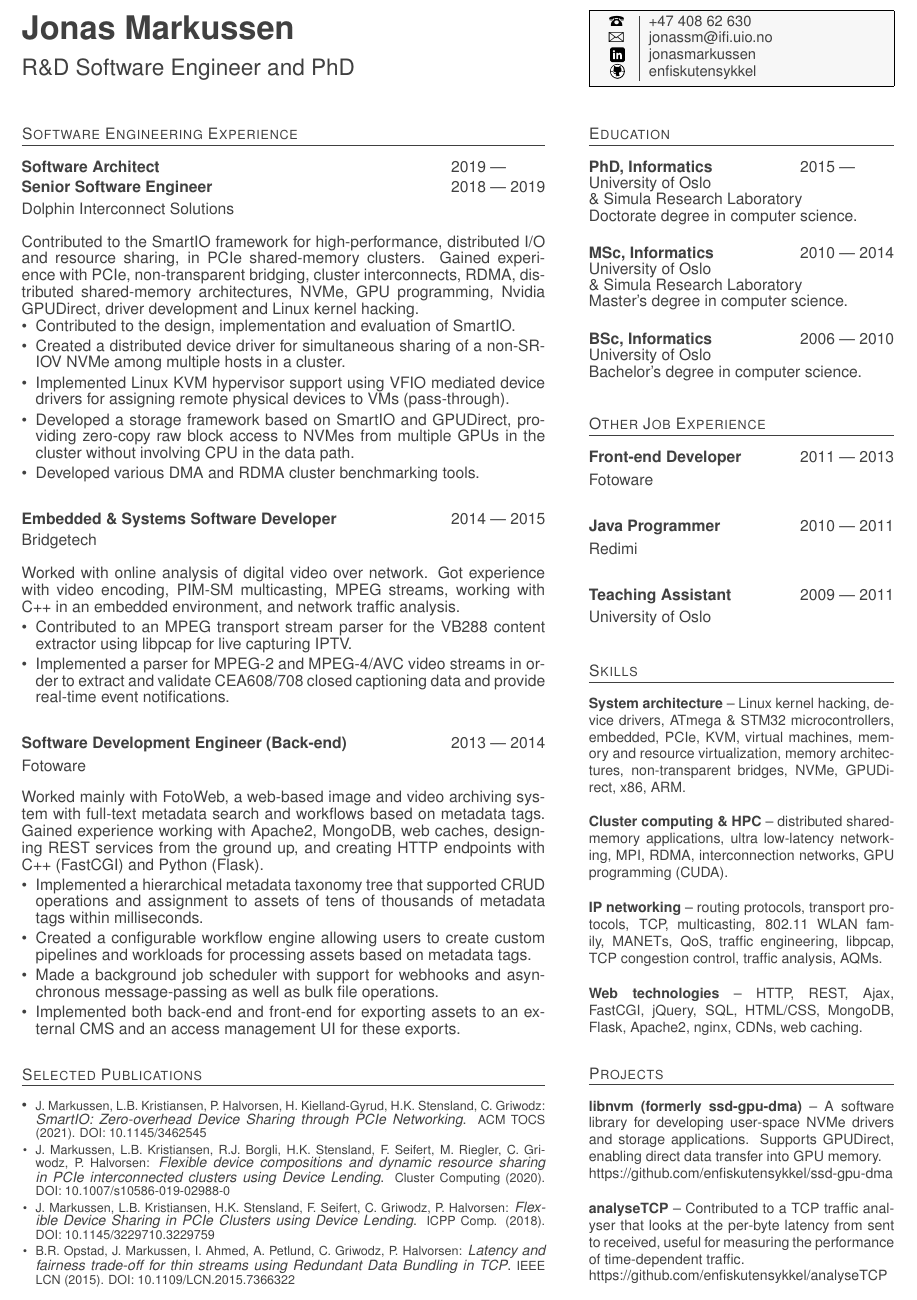
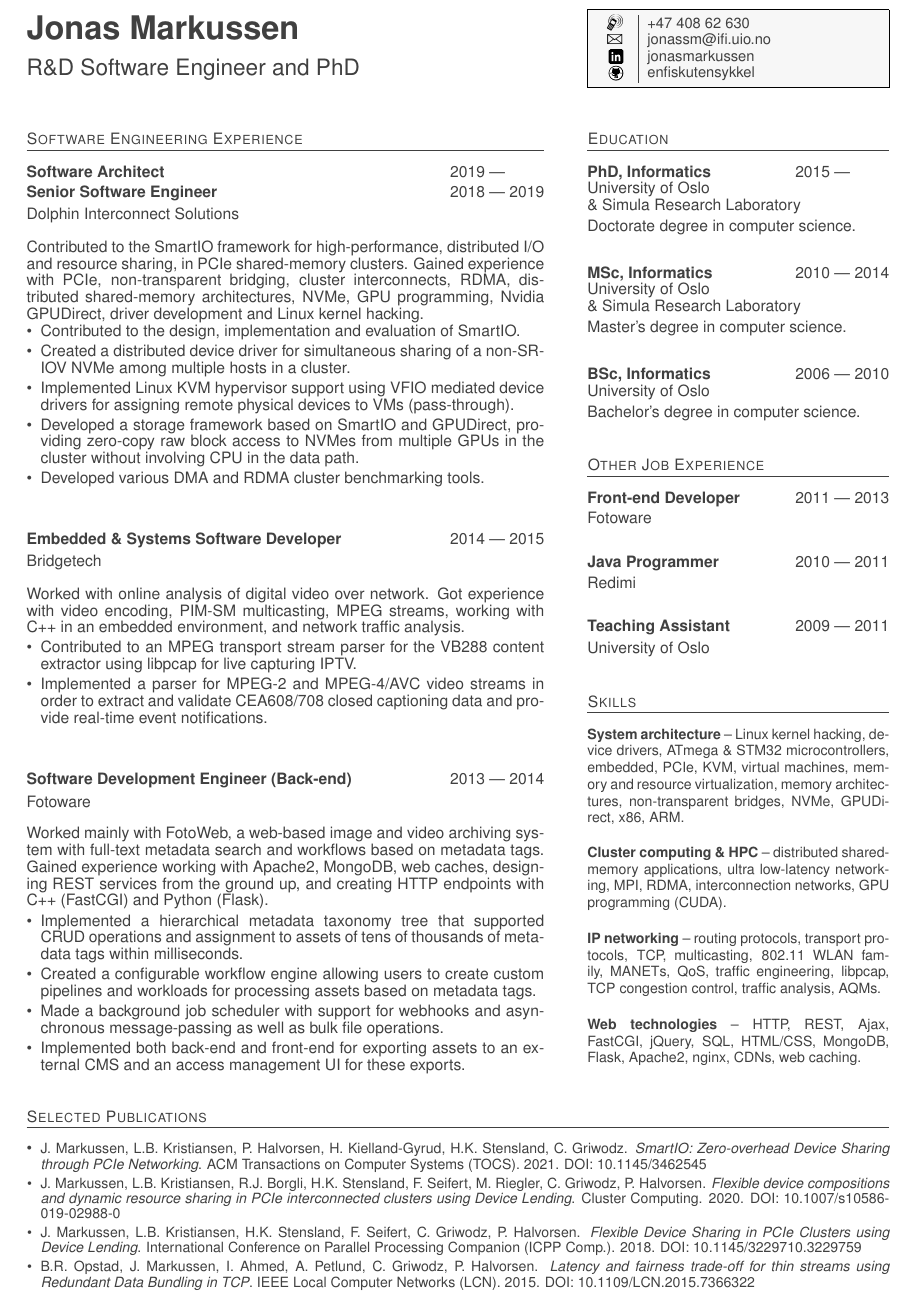
Before and after one commit to enfiskutensykkel/cv, a LaTeX CV (cv.tex, which reads proj.tex, pub.tex): part of the page, cut so that both start at the same text. Compiled offline with pdfLaTeX.

Commit message:
space is king, also margins

```diff
--- a/cv.tex
+++ b/cv.tex
@@ -1,6 +1,6 @@
 \documentclass[a4paper,10pt,notitlepage]{article}
-%\usepackage[a4paper,left=.4in,right=.4in,top=.3in,bottom=.3in]{geometry}
-\usepackage[cm,empty]{fullpage}
+\usepackage[a4paper,left=1.6cm,right=1.6cm,top=1.2cm,bottom=1.6cm]{geometry}
+%\usepackage[cm,empty]{fullpage}
 \usepackage[utf8]{inputenc}
 \usepackage[T1]{fontenc}
 \usepackage[english]{babel}
@@ -54,7 +54,7 @@
 
 
 % Set size of columns
-\newcommand{\hmargin}{1.8cm} % 1.8cm is ideal
+\newcommand{\hmargin}{2cm} % 1.8cm or more is ideal
 \newcommand{\lcolsize}{.60\textwidth}
 \newcommand{\rcolsize}{.35\textwidth}
 
@@ -89,9 +89,10 @@
 			\hfill
 			{\ignorespaces {#3}} --- {\ignorespaces {#4}}
 		}
+		\smallskip
 		\parbox{\linewidth}{{\ignorespaces {#5}}}
 		\parbox{\linewidth}{{\ignorespaces {#6}}}
-	}\ifthenelse{\equal{#1}{}}{\bigskip}{}
+	}\ifthenelse{\equal{#1}{}}{\medskip\bigskip}{}
 }
 
 % Experience environment
@@ -106,13 +107,13 @@
 }{%
 	\ignorespacesafterend%
 	\end{normalsize}%
-	\ifthenelse{\equal{\last}{true}}{}{\smallskip\bigskip}%
+	\ifthenelse{\equal{\last}{true}}{}{\bigskip\bigskip}%
 }
 
 % Short-hand command for experience (without explanation)
 % Arguments: Company, position(s)
 \newcommand{\shortexperience}[3][]{%
-	{\ignorespaces #3}
+	\parbox{\linewidth}{\ignorespaces #3}
 	\parbox{\linewidth}{\noindent\ignorespaces {#2}}%
 	\ifthenelse{\equal{#1}{}}{\medskip\bigskip}{}%
 }
@@ -121,9 +122,9 @@
 % Publication
 % Arguments: DOI, Date, Venue, Authors, Title
 \newcommand{\publication}[6][]{%
-	\footnotesize{\noindent\ignorespaces{#5}}:
-	\small{\noindent\ignorespaces\textit{\href{https://doi.org/#2}{#6}}}.
-	\footnotesize{\noindent\ignorespaces{#4} (\noindent\ignorespaces{#3}).
+	\small{\noindent\ignorespaces{#5}}.
+	\small{\justifying\noindent\ignorespaces\textit{\href{https://doi.org/#2}{#6}}}.
+	\small{\noindent\ignorespaces{#4}. \noindent\ignorespaces{#3}.
 	DOI:~{\href{https://doi.org/#2}{#2}}}
 }
 
@@ -169,9 +170,6 @@
 
 \begin{minipage}[t][][t]{\lcolsize}
 	\input{exp}
-	\bigskip
-	\smallskip
-	\input{pub}
 \end{minipage}%
 \hfill%
 \begin{minipage}[t][][t]{\rcolsize}
@@ -181,9 +179,10 @@
 	\input{part}
 	\bigskip
 	\input{skills}
-	\bigskip
-	\smallskip
-	\input{proj}
+\end{minipage}
+\vfill
+\begin{minipage}[b][][b]{\linewidth}
+	\input{pub}
 \end{minipage}
 
 \end{document}
--- a/proj.tex
+++ /dev/null
@@ -1,10 +0,0 @@
-\section{Projects}
-\entry{libnvm (formerly ssd-gpu-dma)}
-{A software library for developing user-space NVMe drivers and storage applications.
-Supports GPUDirect, enabling direct data transfer into GPU memory.
-\\\href{https://github.com/enfiskutensykkel/ssd-gpu-dma}{https://github.com/enfiskutensykkel/ssd-gpu-dma}}
-\entry[last]{analyseTCP}{Contributed to a TCP traffic analyser that looks at the per-byte latency from sent to received,
-useful for measuring the performance of time-dependent traffic.
-%Supports using both sender- and receiver-side pcap traces.
-\\\href{https://github.com/enfiskutensykkel/analyseTCP}{https://github.com/enfiskutensykkel/analyseTCP}}
-%\entry[last]{EksOS}{Protected mode OS kernel for x86.}
--- a/pub.tex
+++ b/pub.tex
@@ -1,6 +1,6 @@
 \section{Selected Publications}
 \begin{itemize}
-	\item \publication{10.1145/3462545}{2021}{ACM TOCS}
+	\item \publication{10.1145/3462545}{2021}{ACM Transactions on Computer Systems (TOCS)}
 		{J. Markussen, L.B. Kristiansen, P. Halvorsen, H. Kielland-Gyrud, H.K. Stensland, C. Griwodz}
 		{SmartIO: Zero-overhead Device Sharing through PCIe Networking}
 
@@ -8,15 +8,16 @@
 		{J. Markussen, L.B. Kristiansen, R.J. Borgli, H.K. Stensland, F. Seifert, M. Riegler, C. Griwodz, P. Halvorsen}
 		{Flexible device compositions and dynamic resource sharing in PCIe interconnected clusters using Device Lending}
 
-	\item \publication{10.1145/3229710.3229759}{2018}{ICPP Comp.}
+	\item \publication{10.1145/3229710.3229759}{2018}{International Conference on Parallel Processing
+		Companion (ICPP Comp.)}
 		{J. Markussen, L.B. Kristiansen, H.K. Stensland, F. Seifert, C. Griwodz, P. Halvorsen}
 		{Flexible Device Sharing in PCIe Clusters using Device Lending}
 
-	%\item \publication{10.1145/2910642.2910650}{2016}{ACM NOSSDAV}
-	%	{L.B. Kristiansen, J. Markussen, H.K. Stensland, M. Riegler, H. Kohmann, F. Seifert, R. Nordstr{\o}m, C. Griwodz, P. Halvorsen}
-	%	{Device Lending in PCI Express Networks}
+%	\item \publication{10.1145/2910642.2910650}{2016}{ACM NOSSDAV}
+%		{L.B. Kristiansen, J. Markussen, H.K. Stensland, M. Riegler, H. Kohmann, F. Seifert, R. Nordstr{\o}m, C. Griwodz, P. Halvorsen}
+%		{Device Lending in PCI Express Networks}
 
-	\item \publication[last]{10.1109/LCN.2015.7366322}{2015}{IEEE LCN}
+	\item \publication[last]{10.1109/LCN.2015.7366322}{2015}{IEEE Local Computer Networks (LCN)}
 		{B.R. Opstad, J. Markussen, I. Ahmed, A. Petlund, C. Griwodz, P. Halvorsen}
 		{Latency and fairness trade-off for thin streams using Redundant Data Bundling in TCP}
 \end{itemize}
```
Also changed, not shown: cv.pdf, cv.tex (2 more changed lines).
